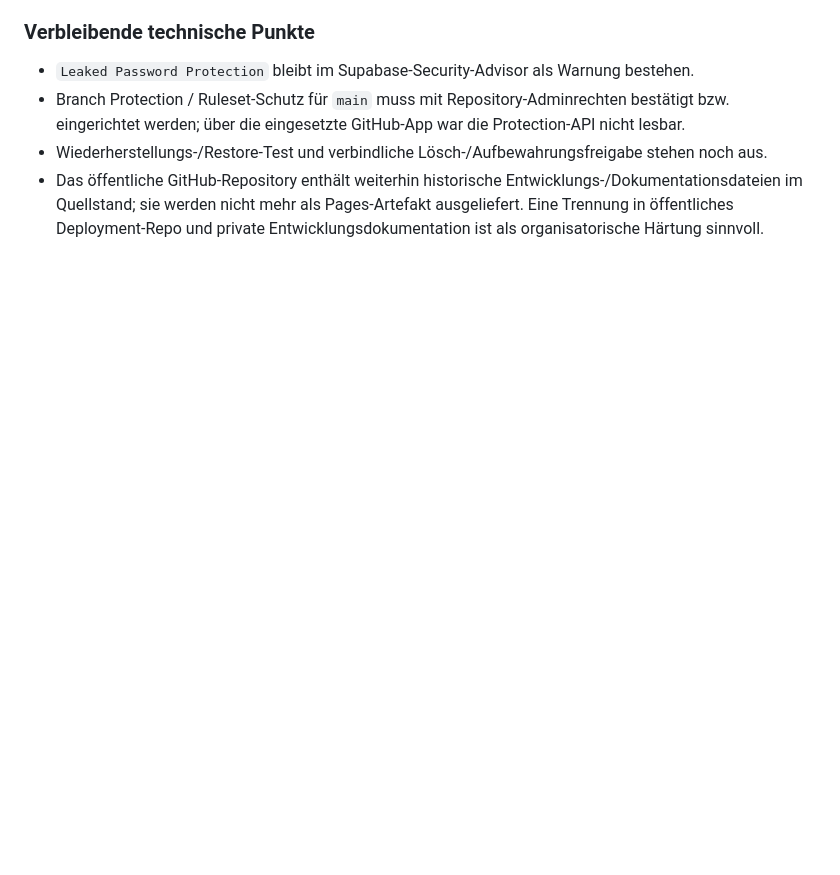
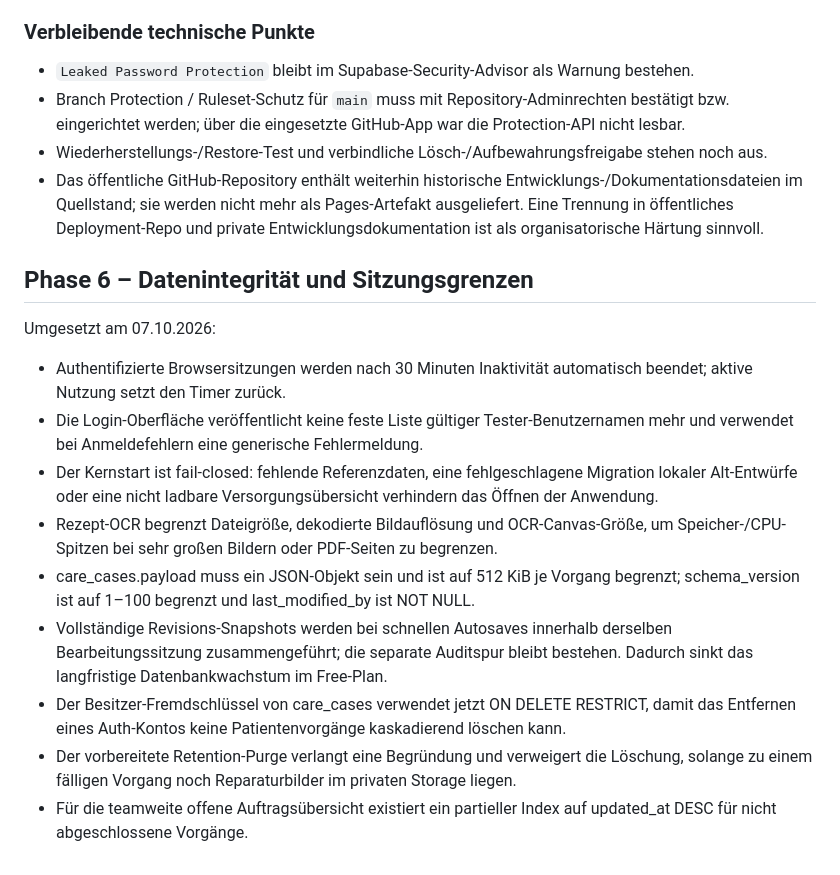
Before and after one commit to patientcareassistent-lab/Versorgungsassistent-Pages, a Markdown page: docs/SECURITY_HARDENING.md, the part around the change. GitHub-like rendering; blank space fills up the shorter version.

Commit message:
Document integrity hardening phase

```diff
--- a/docs/SECURITY_HARDENING.md
+++ b/docs/SECURITY_HARDENING.md
@@ -115,3 +115,18 @@ Umgesetzt am 07.10.2026:
 - Branch Protection / Ruleset-Schutz für `main` muss mit Repository-Adminrechten bestätigt bzw. eingerichtet werden; über die eingesetzte GitHub-App war die Protection-API nicht lesbar.
 - Wiederherstellungs-/Restore-Test und verbindliche Lösch-/Aufbewahrungsfreigabe stehen noch aus.
 - Das öffentliche GitHub-Repository enthält weiterhin historische Entwicklungs-/Dokumentationsdateien im Quellstand; sie werden nicht mehr als Pages-Artefakt ausgeliefert. Eine Trennung in öffentliches Deployment-Repo und private Entwicklungsdokumentation ist als organisatorische Härtung sinnvoll.
+
+
+## Phase 6 – Datenintegrität und Sitzungsgrenzen
+
+Umgesetzt am 07.10.2026:
+
+- Authentifizierte Browsersitzungen werden nach 30 Minuten Inaktivität automatisch beendet; aktive Nutzung setzt den Timer zurück.
+- Die Login-Oberfläche veröffentlicht keine feste Liste gültiger Tester-Benutzernamen mehr und verwendet bei Anmeldefehlern eine generische Fehlermeldung.
+- Der Kernstart ist fail-closed: fehlende Referenzdaten, eine fehlgeschlagene Migration lokaler Alt-Entwürfe oder eine nicht ladbare Versorgungsübersicht verhindern das Öffnen der Anwendung.
+- Rezept-OCR begrenzt Dateigröße, dekodierte Bildauflösung und OCR-Canvas-Größe, um Speicher-/CPU-Spitzen bei sehr großen Bildern oder PDF-Seiten zu begrenzen.
+- care_cases.payload muss ein JSON-Objekt sein und ist auf 512 KiB je Vorgang begrenzt; schema_version ist auf 1–100 begrenzt und last_modified_by ist NOT NULL.
+- Vollständige Revisions-Snapshots werden bei schnellen Autosaves innerhalb derselben Bearbeitungssitzung zusammengeführt; die separate Auditspur bleibt bestehen. Dadurch sinkt das langfristige Datenbankwachstum im Free-Plan.
+- Der Besitzer-Fremdschlüssel von care_cases verwendet jetzt ON DELETE RESTRICT, damit das Entfernen eines Auth-Kontos keine Patientenvorgänge kaskadierend löschen kann.
+- Der vorbereitete Retention-Purge verlangt eine Begründung und verweigert die Löschung, solange zu einem fälligen Vorgang noch Reparaturbilder im privaten Storage liegen.
+- Für die teamweite offene Auftragsübersicht existiert ein partieller Index auf updated_at DESC für nicht abgeschlossene Vorgänge.
```
